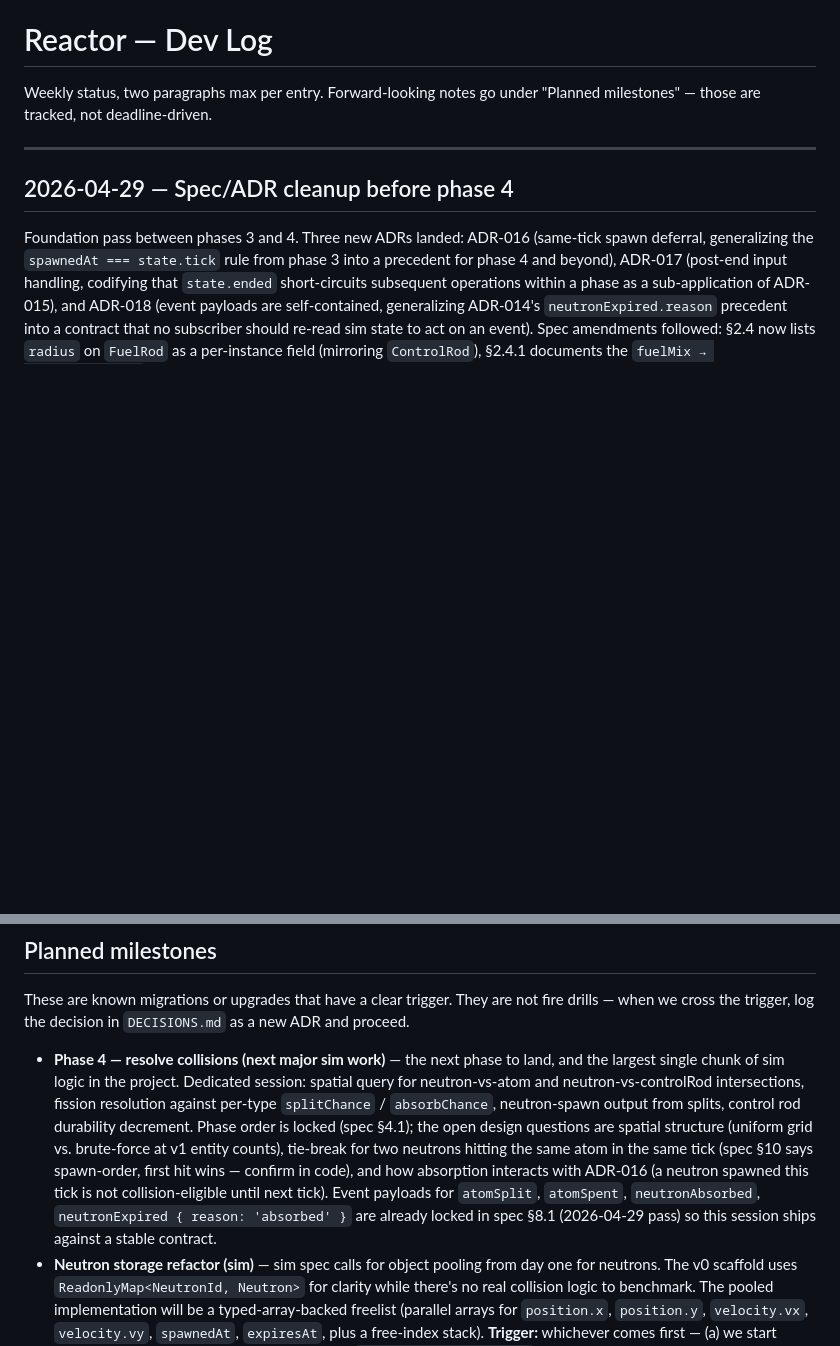
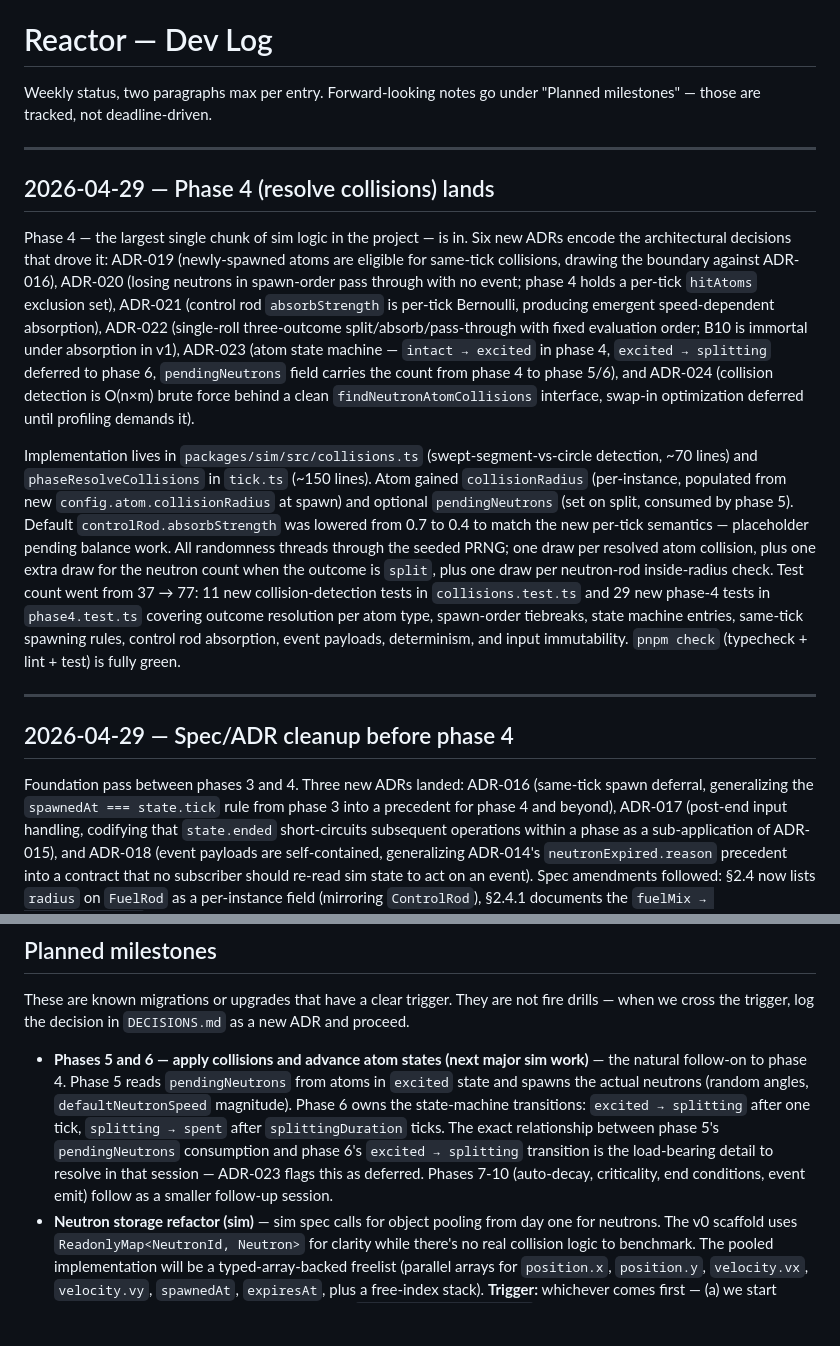
Before and after one commit to akhimji/reactor, a Markdown page: dev-log.md, 2 parts joined by grey strips. Drawn GitHub-style; blank space fills up the shorter version.

Commit message:
chore: update dev-log for phase 4 session
Co-Authored-By: Claude Opus 4.7 (1M context) <noreply@anthropic.com>

```diff
--- a/dev-log.md
+++ b/dev-log.md
@@ -1,6 +1,14 @@
 # Reactor — Dev Log
 
 Weekly status, two paragraphs max per entry. Forward-looking notes go under "Planned milestones" — those are tracked, not deadline-driven.
+
+---
+
+## 2026-04-29 — Phase 4 (resolve collisions) lands
+
+Phase 4 — the largest single chunk of sim logic in the project — is in. Six new ADRs encode the architectural decisions that drove it: ADR-019 (newly-spawned atoms are eligible for same-tick collisions, drawing the boundary against ADR-016), ADR-020 (losing neutrons in spawn-order pass through with no event; phase 4 holds a per-tick `hitAtoms` exclusion set), ADR-021 (control rod `absorbStrength` is per-tick Bernoulli, producing emergent speed-dependent absorption), ADR-022 (single-roll three-outcome split/absorb/pass-through with fixed evaluation order; B10 is immortal under absorption in v1), ADR-023 (atom state machine — `intact → excited` in phase 4, `excited → splitting` deferred to phase 6, `pendingNeutrons` field carries the count from phase 4 to phase 5/6), and ADR-024 (collision detection is O(n×m) brute force behind a clean `findNeutronAtomCollisions` interface, swap-in optimization deferred until profiling demands it).
+
+Implementation lives in `packages/sim/src/collisions.ts` (swept-segment-vs-circle detection, ~70 lines) and `phaseResolveCollisions` in `tick.ts` (~150 lines). Atom gained `collisionRadius` (per-instance, populated from new `config.atom.collisionRadius` at spawn) and optional `pendingNeutrons` (set on split, consumed by phase 5). Default `controlRod.absorbStrength` was lowered from 0.7 to 0.4 to match the new per-tick semantics — placeholder pending balance work. All randomness threads through the seeded PRNG; one draw per resolved atom collision, plus one extra draw for the neutron count when the outcome is `split`, plus one draw per neutron-rod inside-radius check. Test count went from 37 → 77: 11 new collision-detection tests in `collisions.test.ts` and 29 new phase-4 tests in `phase4.test.ts` covering outcome resolution per atom type, spawn-order tiebreaks, state machine entries, same-tick spawning rules, control rod absorption, event payloads, determinism, and input immutability. `pnpm check` (typecheck + lint + test) is fully green.
 
 ---
 
@@ -38,7 +46,7 @@ ADRs 009-012 added covering pnpm, TS project references, ESLint flat config, and
 
 These are known migrations or upgrades that have a clear trigger. They are not fire drills — when we cross the trigger, log the decision in `DECISIONS.md` as a new ADR and proceed.
 
-- **Phase 4 — resolve collisions (next major sim work)** — the next phase to land, and the largest single chunk of sim logic in the project. Dedicated session: spatial query for neutron-vs-atom and neutron-vs-controlRod intersections, fission resolution against per-type `splitChance` / `absorbChance`, neutron-spawn output from splits, control rod durability decrement. Phase order is locked (spec §4.1); the open design questions are spatial structure (uniform grid vs. brute-force at v1 entity counts), tie-break for two neutrons hitting the same atom in the same tick (spec §10 says spawn-order, first hit wins — confirm in code), and how absorption interacts with ADR-016 (a neutron spawned this tick is not collision-eligible until next tick). Event payloads for `atomSplit`, `atomSpent`, `neutronAbsorbed`, `neutronExpired { reason: 'absorbed' }` are already locked in spec §8.1 (2026-04-29 pass) so this session ships against a stable contract.
+- **Phases 5 and 6 — apply collisions and advance atom states (next major sim work)** — the natural follow-on to phase 4. Phase 5 reads `pendingNeutrons` from atoms in `excited` state and spawns the actual neutrons (random angles, `defaultNeutronSpeed` magnitude). Phase 6 owns the state-machine transitions: `excited → splitting` after one tick, `splitting → spent` after `splittingDuration` ticks. The exact relationship between phase 5's `pendingNeutrons` consumption and phase 6's `excited → splitting` transition is the load-bearing detail to resolve in that session — ADR-023 flags this as deferred. Phases 7-10 (auto-decay, criticality, end conditions, event emit) follow as a smaller follow-up session.
 - **Neutron storage refactor (sim)** — sim spec calls for object pooling from day one for neutrons. The v0 scaffold uses `ReadonlyMap<NeutronId, Neutron>` for clarity while there's no real collision logic to benchmark. The pooled implementation will be a typed-array-backed freelist (parallel arrays for `position.x`, `position.y`, `velocity.vx`, `velocity.vy`, `spawnedAt`, `expiresAt`, plus a free-index stack). **Trigger:** whichever comes first — (a) we start writing real neutron-vs-atom collision logic in `phaseResolveCollisions`, or (b) the perf gate from sim spec §13 (200 atoms + 500 neutrons at 60Hz) starts dropping ticks. Log as a new ADR when we cross it.
 - **Schema validation for `SimConfig`** — `loadConfig` currently casts and freezes. When we start writing per-Site config overrides and balance sweeps, we'll need real validation (likely a hand-rolled validator or `valibot` if a runtime dep is justified at that point). Trigger: the first time a malformed config produces a confusing tick-time error instead of a load-time error.
 - **Real benchmark suite** — `packages/tools/src/bench.ts` will cover the perf gate in spec §13. Trigger: real sim logic exists to measure. Today it would benchmark a no-op.
```
